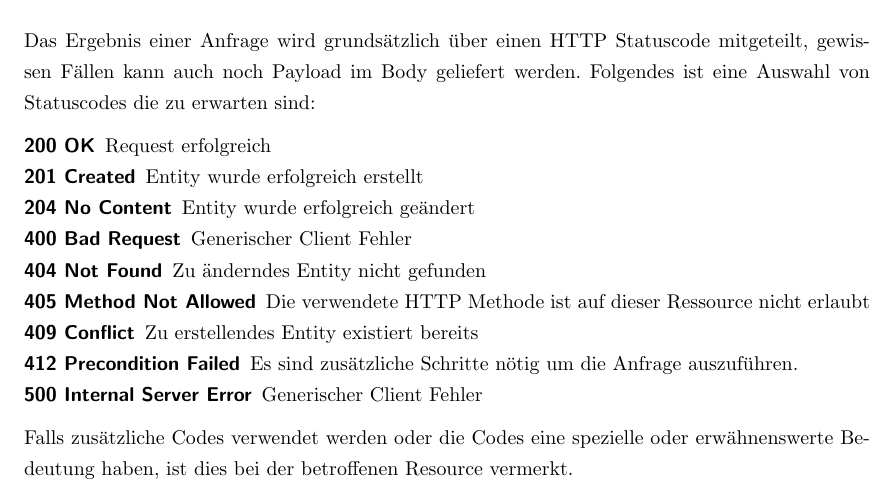
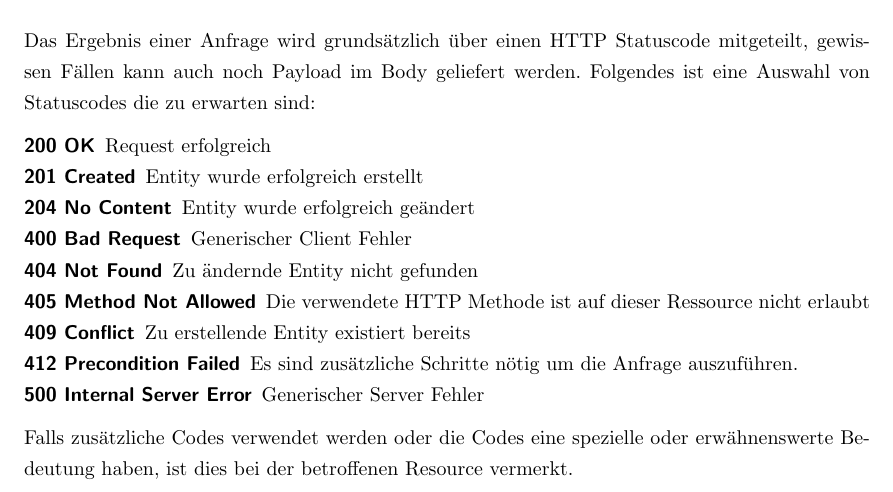
Before and after one commit to Seperox/doku, a LaTeX document (other_documents/REST.Interface.tex): part of page 6 of 33, cut so that both start at the same text. Compiled offline with pdfLaTeX; an older LaTeX class or package is replaced by its successor.

Commit message:
Fixed rest status codes

```diff
--- a/other_documents/REST.Interface.tex
+++ b/other_documents/REST.Interface.tex
@@ -202,11 +202,11 @@ erwarten sind:
 	\item[201 Created] Entity wurde erfolgreich erstellt
 	\item[204 No Content] Entity wurde erfolgreich geändert
 	\item[400 Bad Request] Generischer Client Fehler
-	\item[404 Not Found] Zu änderndes Entity nicht gefunden
+	\item[404 Not Found] Zu ändernde Entity nicht gefunden
 	\item[405 Method Not Allowed] Die verwendete HTTP Methode ist auf dieser Ressource nicht erlaubt
-	\item[409 Conflict] Zu erstellendes Entity existiert bereits
+	\item[409 Conflict] Zu erstellende Entity existiert bereits
 	\item[412 Precondition Failed] Es sind zusätzliche Schritte nötig um die Anfrage auszuführen.
-	\item[500 Internal Server Error] Generischer Client Fehler
+	\item[500 Internal Server Error] Generischer Server Fehler
 \end{description*}
 
 Falls zusätzliche Codes verwendet werden oder die Codes eine spezielle oder erwähnenswerte Bedeutung haben, ist dies bei der betroffenen Resource vermerkt.
```
